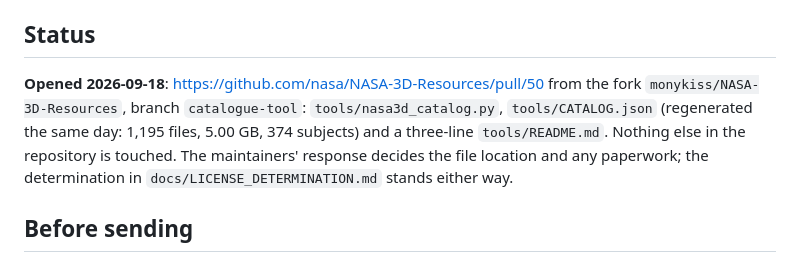
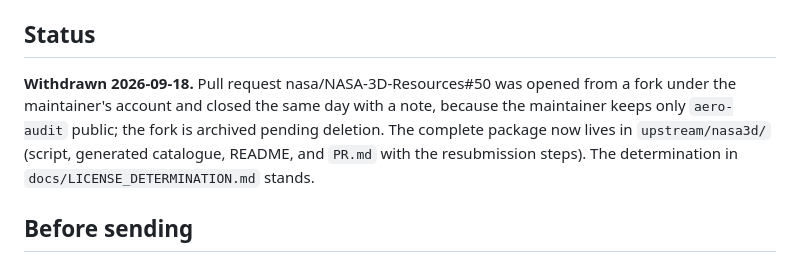
Before and after one commit to monykiss/aero-audit, a Markdown page: docs/UPSTREAM.md, the part around the change. GitHub-like rendering.

Commit message:
upstream package kept in-repo: nasa/NASA-3D-Resources#50 withdrawn, no public fork
- upstream/nasa3d/: the standalone script, the generated catalogue (2026-09-18), the tools README and PR.md with the
  resubmission steps; docs updated (UPSTREAM, RELEASE_PLAN, HOLISTIC_PLAN)

Co-Authored-By: Claude Fable 5.1 <noreply@anthropic.com>

```diff
--- a/docs/UPSTREAM.md
+++ b/docs/UPSTREAM.md
@@ -36,11 +36,11 @@ users of the repository three things they ask for in the issue tracker:
 
 ## Status
 
-**Opened 2026-09-18**: https://github.com/nasa/NASA-3D-Resources/pull/50 from the fork
-`monykiss/NASA-3D-Resources`, branch `catalogue-tool`: `tools/nasa3d_catalog.py`, `tools/CATALOG.json` (regenerated the
-same day: 1,195 files, 5.00 GB, 374 subjects) and a three-line `tools/README.md`. Nothing else in the repository is touched.
-The maintainers' response decides the file location and any paperwork; the determination in
-`docs/LICENSE_DETERMINATION.md` stands either way.
+**Withdrawn 2026-09-18.** Pull request nasa/NASA-3D-Resources#50 was opened from a fork under the
+maintainer's account and closed the same day with a note, because the maintainer keeps only `aero-audit`
+public; the fork is archived pending deletion. The complete package now lives in `upstream/nasa3d/`
+(script, generated catalogue, README, and `PR.md` with the resubmission steps). The determination in
+`docs/LICENSE_DETERMINATION.md` stands.
 
 ## Before sending
 
```
Also changed, not shown: docs/HOLISTIC_PLAN.md (+1 -1 lines), docs/RELEASE_PLAN.md (+1 -1 lines).
